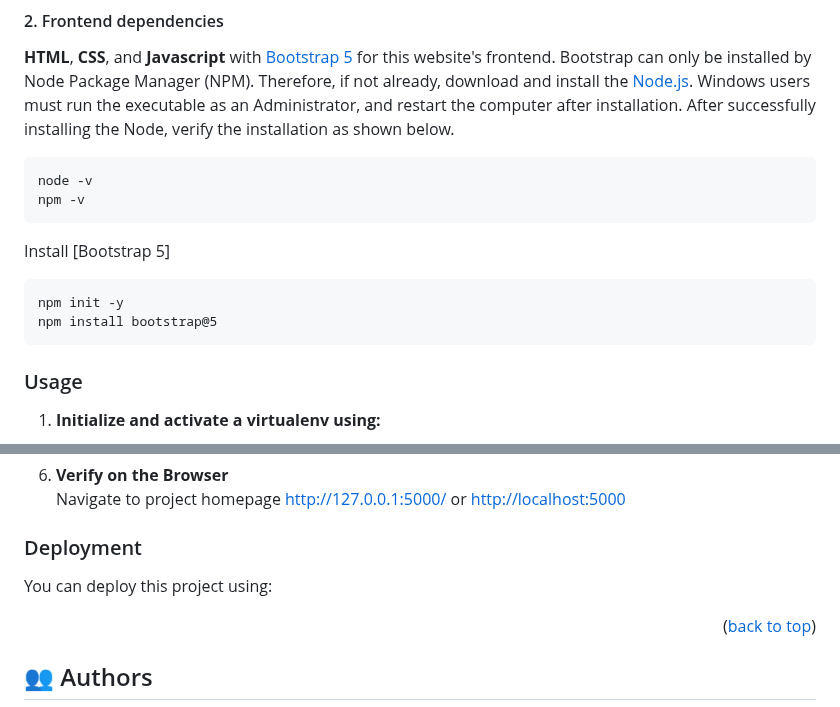
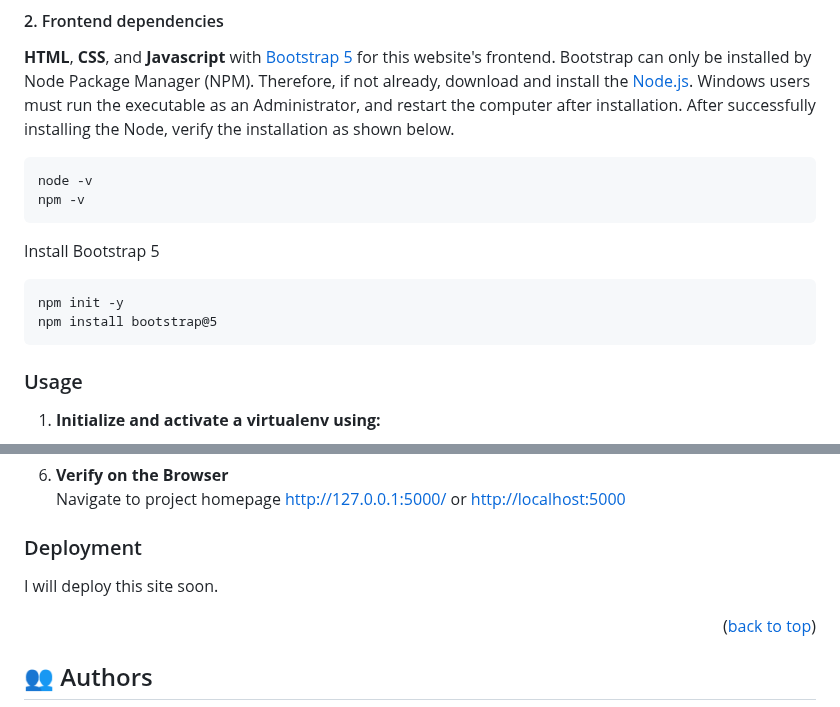
Before and after one commit to Alejandroq12/App-to-book-artists, a Markdown page: README.md, 2 parts joined by grey strips. Rendered like a GitHub page.

````diff
--- a/README.md
+++ b/README.md
@@ -224,21 +224,11 @@ pip install Flask-Migrate
 node -v
 npm -v
 ```
-Install [Bootstrap 5]
+Install Bootstrap 5
 ```
 npm init -y
 npm install bootstrap@5
 ```
-
-
-<!--
-Example command:
-
-```sh
-  cd my-project
-  gem install
-```
---->
 
 ### Usage
 
@@ -268,7 +258,7 @@ Navigate to project homepage [http://127.0.0.1:5000/](http://127.0.0.1:5000/) or
 
 ### Deployment
 
-You can deploy this project using:
+I will deploy this site soon.
 
 <!--
 Example:
````
